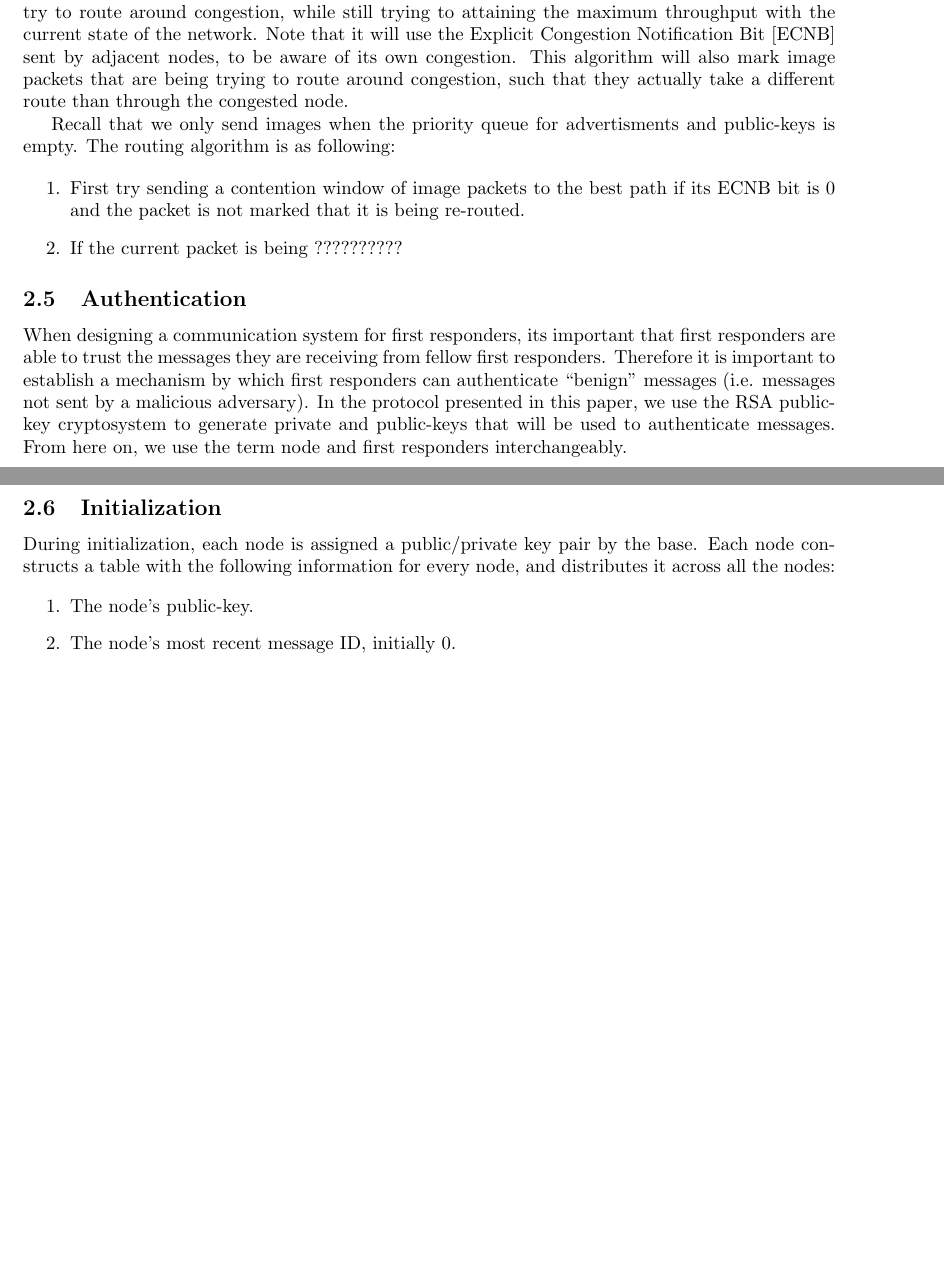
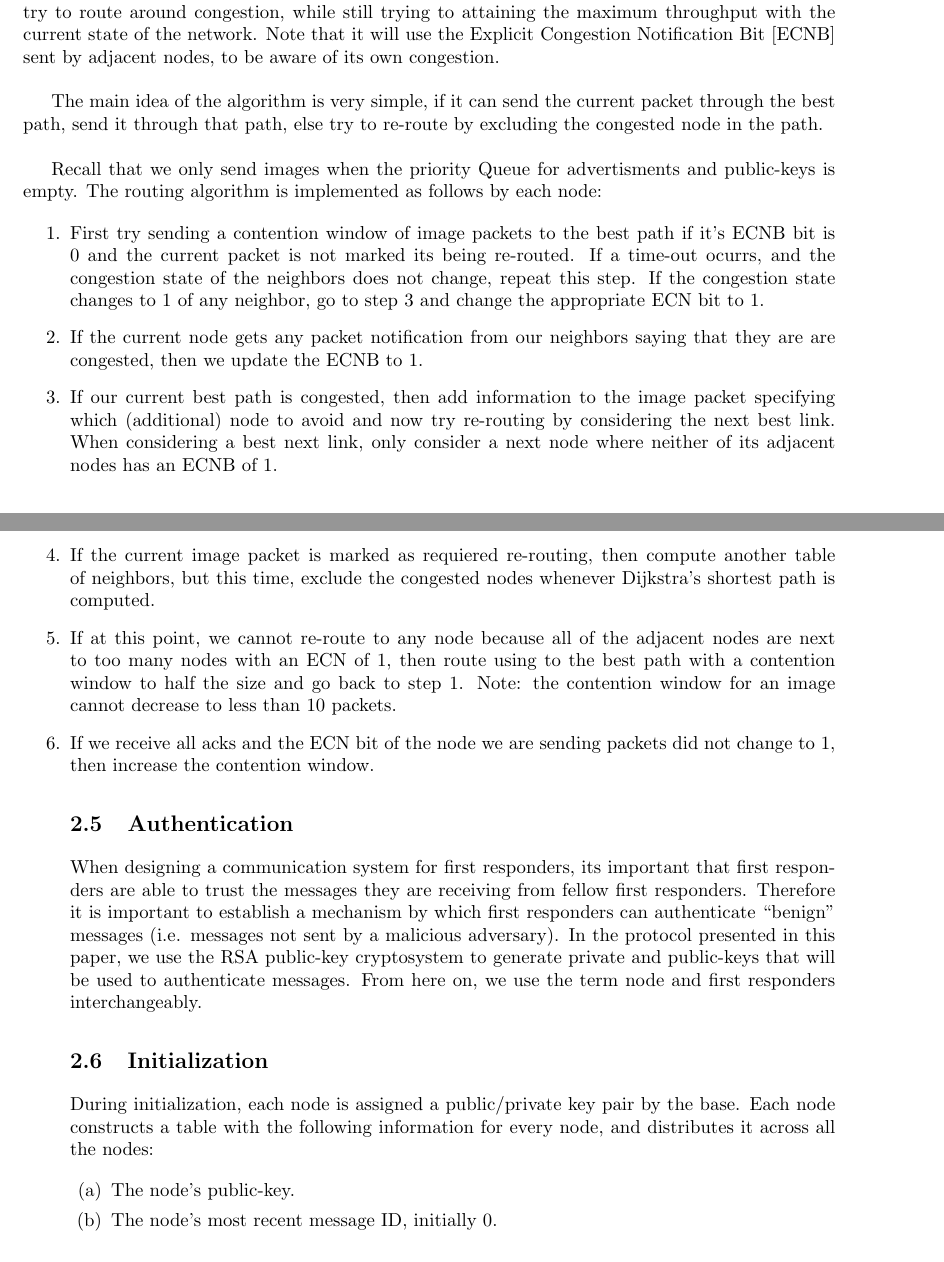
Before and after one commit to evanwang22/DP2report, a LaTeX document (DP2 report.tex): two parts of pages 5 and 6 of 8 before the commit and two parts of pages 5 and 6 of 9 after it, joined at a grey line, cut so that both start at the same text, the shorter picture padded with empty space. Compiled offline with pdfLaTeX.

Commit message:
Merged changes back into master copy

```diff
--- a/DP2 report.tex
+++ b/DP2 report.tex
@@ -250,16 +250,35 @@ Node Number & Total Expectet Transmittion Cost [TETC] & Explicit Congention Noti
 
 \subsection{Throughput algorithm}
 
-When sending images to the base, our goal is to try to send at maximum throughput with the current knowledge of the network. Therefore, in times of congestion the goal of our algorithm is to try to route around congestion, while still trying to attaining the maximum throughput with the current state of the network. Note that it will use the Explicit Congestion Notification Bit [ECNB] sent by adjacent nodes, to be aware of its own congestion. This algorithm will also mark image packets that are being trying to route around congestion, such that they actually take a different route than through the congested node.
+When sending images to the base, our goal is to try to send at maximum throughput with the current knowledge
+of the network. Therefore, in times of congestion the goal of our algorithm is to try to route around
+congestion, while still trying to attaining the maximum throughput with the current state of the network.
+Note that it will use the Explicit Congestion Notification Bit [ECNB] sent by adjacent nodes, to be aware of
+its own congestion.\\
 
-Recall that we only send images when the priority queue for advertisments and public-keys is empty. The routing algorithm is as following:
+The main idea of the algorithm is very simple, if it can send the current packet through the best path, send
+it through that path, else try to re-route by excluding the congested node in the path.\\
+
+Recall that we only send images when the priority Queue for advertisments and public-keys is empty. The
+routing algorithm is implemented as follows by each node:
 
 \begin{enumerate}
-  \item First try sending a contention window of image packets to the best path if its ECNB bit is 0 and the packet is not marked that it is being re-routed.
-  \item If the current packet is being ??????????
-\end{enumerate}
-
-
+  \item First try sending a contention window of image packets to the best path if it's ECNB bit is 0 and the
+  current packet is not marked its being re-routed. If a time-out ocurrs, and the congestion state of the
+  neighbors does not change, repeat this step. If the congestion state changes to 1 of any neighbor, go to
+  step 3 and change the appropriate ECN bit to 1.
+  \item If the current node gets any packet notification from our neighbors saying that they are are
+  congested, then we update the ECNB to 1.
+  \item If our current best path is congested, then add information to the image packet specifying which
+  (additional) node to avoid and now try re-routing by considering the next best link. When considering a
+  best next link, only consider a next node where neither of its adjacent nodes has an ECNB of 1.
+  \item If the current image packet is marked as requiered re-routing, then compute another table of
+  neighbors, but this time, exclude the congested nodes whenever Dijkstra's shortest path is computed.
+  \item If at this point, we cannot re-route to any node because all of the adjacent nodes are next to too
+  many nodes with an ECN of 1, then route using to the best path with a contention window to half the size
+  and go back to step 1. Note: the contention window for an image cannot decrease to less than 10 packets.
+  \item If we receive all acks and the ECN bit of the node we are sending packets did not change to 1, then
+  increase the contention window.
 
 \subsection{Authentication}
 When designing a communication system for first responders, its important that first responders are able to trust the messages they are receiving from fellow first responders. Therefore it is important to establish a mechanism by which first responders can authenticate “benign” messages (i.e. messages not sent by a malicious adversary). In the protocol presented in this paper, we use the RSA public-key cryptosystem to generate private and public-keys that will be used to authenticate messages. From here on, we use the term node and first responders interchangeably.
```
